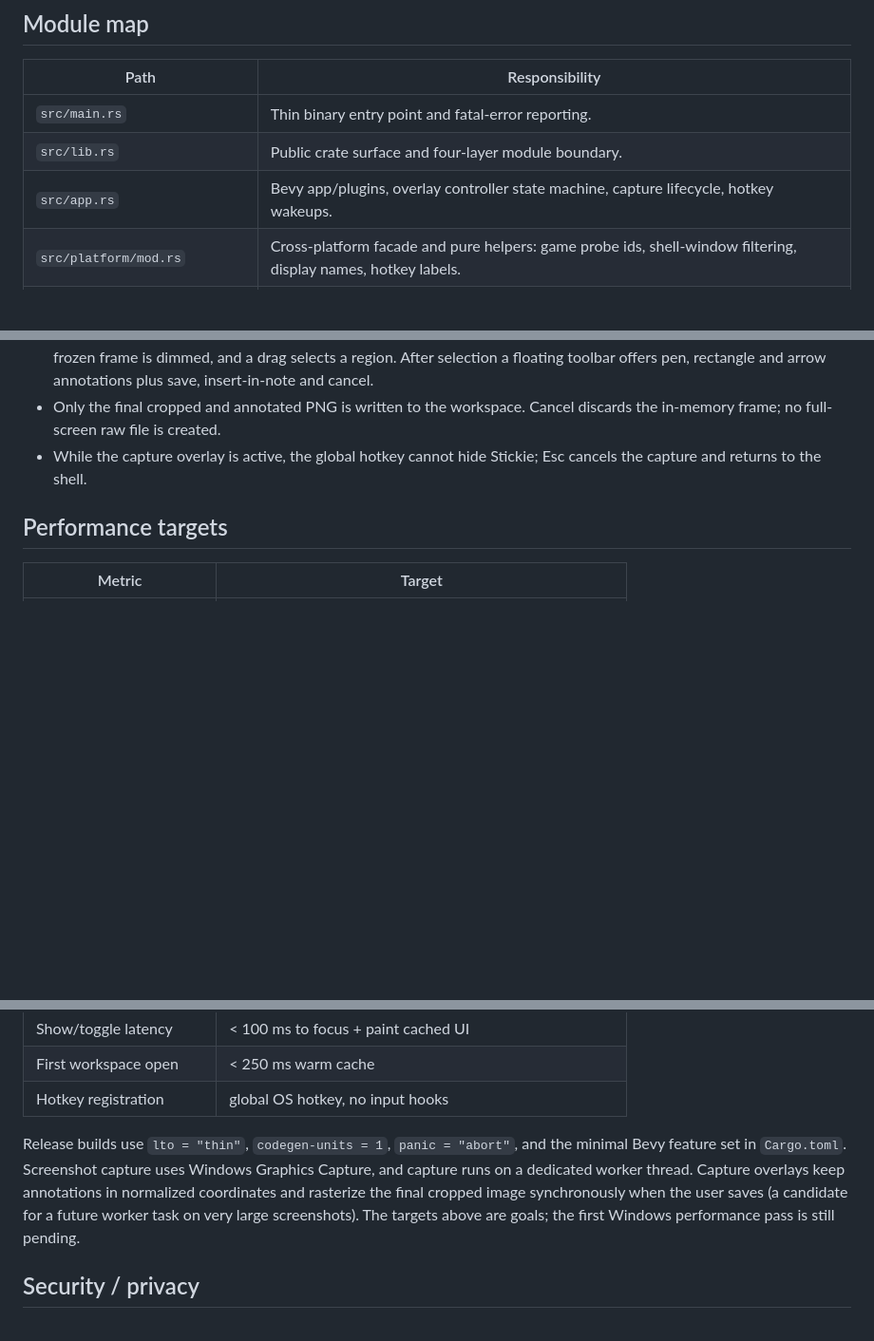
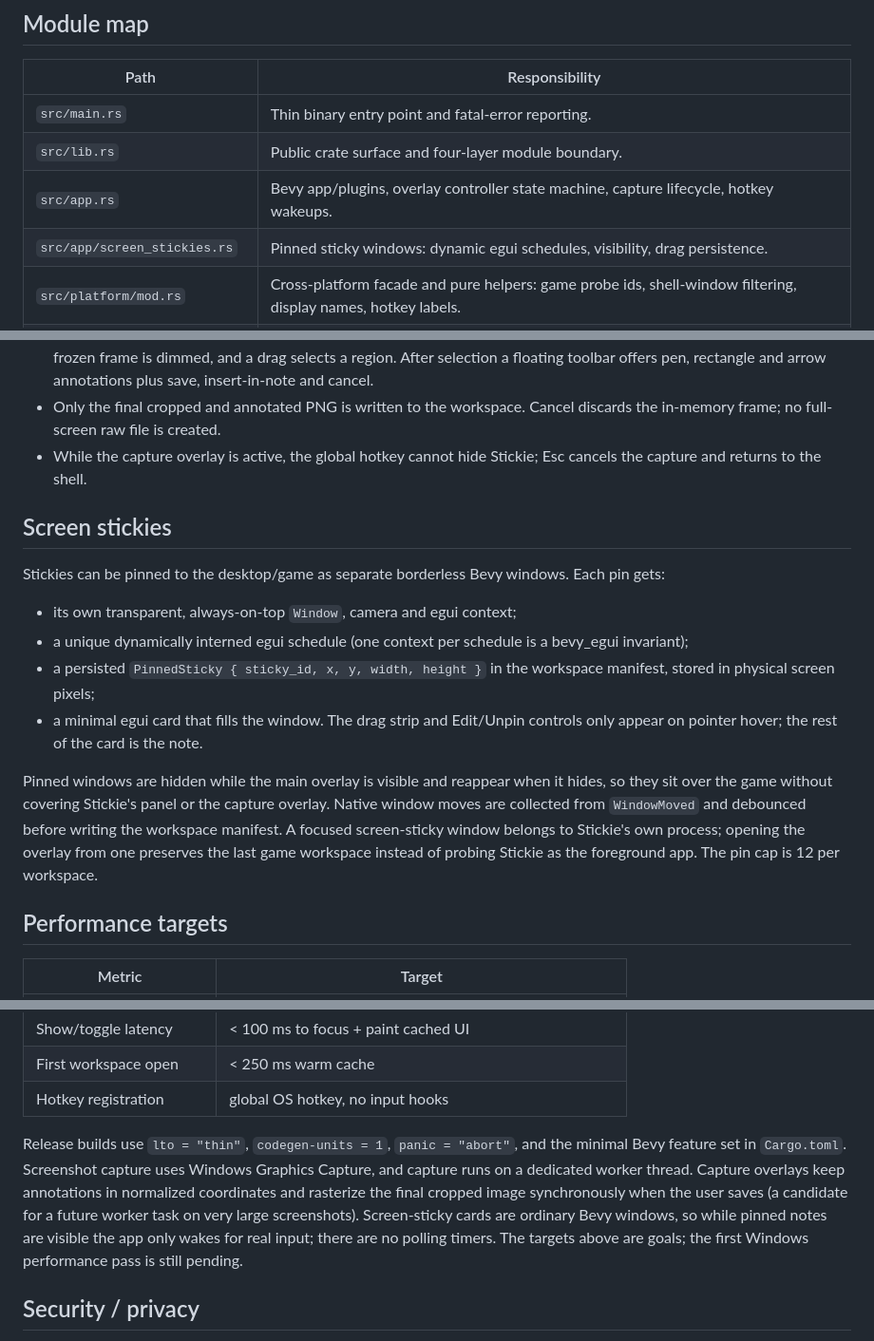
Before and after one commit to afonsolage/stickie-app, a Markdown page: docs/architecture.md, 3 parts joined by grey strips. Shown at 95% size. Drawn GitHub-style; blank space fills up the shorter version.

```diff
--- a/docs/architecture.md
+++ b/docs/architecture.md
@@ -52,6 +52,7 @@ Design rules that keep the game unaffected:
 | `src/main.rs` | Thin binary entry point and fatal-error reporting. |
 | `src/lib.rs` | Public crate surface and four-layer module boundary. |
 | `src/app.rs` | Bevy app/plugins, overlay controller state machine, capture lifecycle, hotkey wakeups. |
+| `src/app/screen_stickies.rs` | Pinned sticky windows: dynamic egui schedules, visibility, drag persistence. |
 | `src/platform/mod.rs` | Cross-platform facade and pure helpers: game probe ids, shell-window filtering, display names, hotkey labels. |
 | `src/platform/windows.rs` | Win32 foreground-process probe, Graphics Capture, focus restore and Explorer integration. |
 | `src/platform/hotkey.rs` | Global hotkey registration, fallback/rebind and the non-Windows stub. |
@@ -180,6 +182,27 @@ CaptureOverlay --Esc/cancel--> Visible
 - While the capture overlay is active, the global hotkey cannot hide Stickie;
   Esc cancels the capture and returns to the shell.
 
+## Screen stickies
+
+Stickies can be pinned to the desktop/game as separate borderless Bevy windows.
+Each pin gets:
+
+- its own transparent, always-on-top `Window`, camera and egui context;
+- a unique dynamically interned egui schedule (one context per schedule is a
+  bevy_egui invariant);
+- a persisted `PinnedSticky { sticky_id, x, y, width, height }` in the
+  workspace manifest, stored in physical screen pixels;
+- a minimal egui card that fills the window. The drag strip and Edit/Unpin
+  controls only appear on pointer hover; the rest of the card is the note.
+
+Pinned windows are hidden while the main overlay is visible and reappear when
+it hides, so they sit over the game without covering Stickie's panel or the
+capture overlay. Native window moves are collected from `WindowMoved` and
+debounced before writing the workspace manifest. A focused screen-sticky window
+belongs to Stickie's own process; opening the overlay from one preserves the
+last game workspace instead of probing Stickie as the foreground app. The pin
+cap is 12 per workspace.
+
 ## Performance targets
 
 | Metric | Target |
@@ -192,9 +215,12 @@ CaptureOverlay --Esc/cancel--> Visible
 
 Release builds use `lto = "thin"`, `codegen-units = 1`, `panic = "abort"`, and
 the minimal Bevy feature set in `Cargo.toml`. Screenshot capture uses Windows
-Graphics Capture, and capture runs on a dedicated worker thread. Capture overlays keep annotations in
-normalized coordinates and rasterize the final cropped image synchronously when
-the user saves (a candidate for a future worker task on very large screenshots). The targets above are goals; the first Windows
+Graphics Capture, and capture runs on a dedicated worker thread. Capture
+overlays keep annotations in normalized coordinates and rasterize the final
+cropped image synchronously when the user saves (a candidate for a future
+worker task on very large screenshots). Screen-sticky cards are ordinary Bevy
+windows, so while pinned notes are visible the app only wakes for real input;
+there are no polling timers. The targets above are goals; the first Windows
 performance pass is still pending.
 
 ## Security / privacy
```
Also changed, not shown: other parts of docs/architecture.md (+1 -0 lines), README.md (+9 -2 lines), docs/assets/overlay-screen-stickies.png (added), 11 other files.
